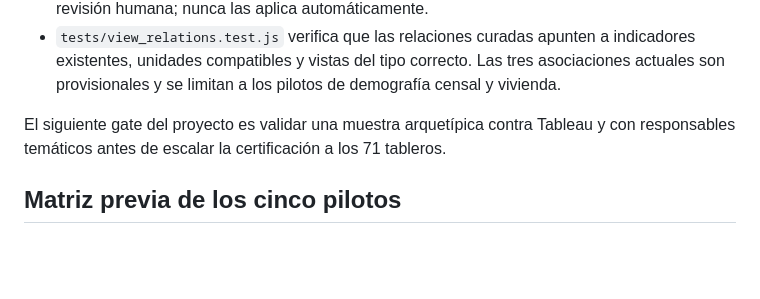
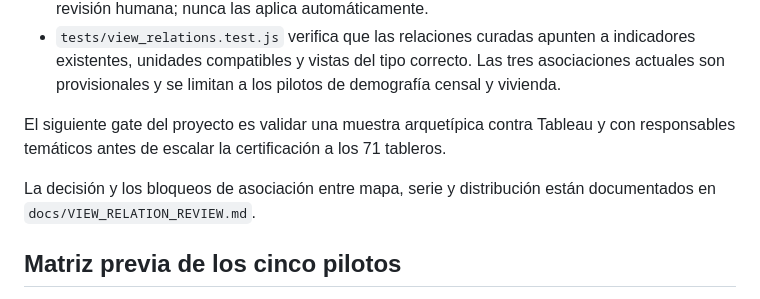
Before and after one commit to ladefennya/ladefe-tableau-migration, a Markdown page: README.md, the part around the change. Drawn GitHub-style; blank space fills up the shorter version.

Commit message:
Document pilot relation review gate

```diff
--- a/README.md
+++ b/README.md
@@ -54,6 +54,8 @@ El script redacta atributos que parezcan credenciales (`password`, `token`, `sec
 
 El siguiente gate del proyecto es validar una muestra arquetípica contra Tableau y con responsables temáticos antes de escalar la certificación a los 71 tableros.
 
+La decisión y los bloqueos de asociación entre mapa, serie y distribución están documentados en `docs/VIEW_RELATION_REVIEW.md`.
+
 ## Matriz previa de los cinco pilotos
 
 `docs/piloto_5_matriz.csv` resume la fuente de reemplazo probable y los filtros/variables que esperamos contrastar contra el `.twb/.hyper`. Sirve para distinguir qué metadatos son sustantivos y cuáles son elementos administrativos del dashboard.
```
Also changed, not shown: docs/VIEW_RELATION_REVIEW.md (added, +61 -0 lines), docs/paso_2_censo_71_resultados.md (+4 -0 lines).
